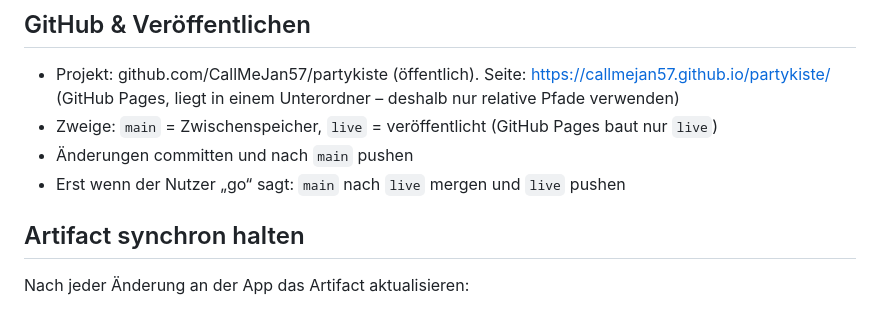
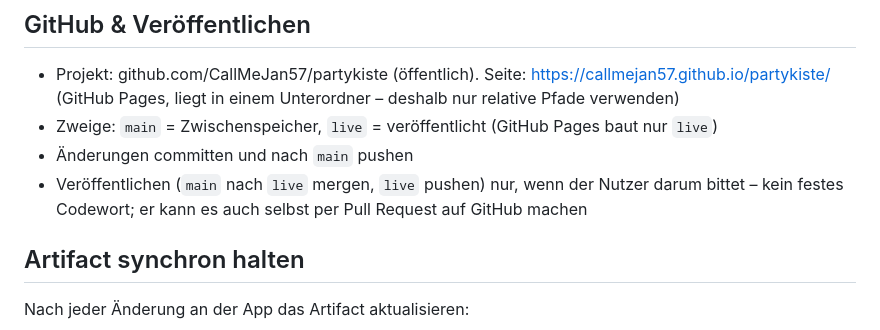
Before and after one commit to CallMeJan57/partykiste, a Markdown page: CLAUDE.md, the part around the change. Rendered like a GitHub page.

Commit message:
CLAUDE.md: Veröffentlichen auf Bitte des Nutzers, ohne Codewort
Co-Authored-By: Claude Opus 5.5 <noreply@anthropic.com>

```diff
--- a/CLAUDE.md
+++ b/CLAUDE.md
@@ -23,7 +23,7 @@ Lokal starten: `python3 tools/serve.py` (wie `python3 -m http.server 8000`, aber
 - Projekt: github.com/CallMeJan57/partykiste (öffentlich). Seite: https://callmejan57.github.io/partykiste/ (GitHub Pages, liegt in einem Unterordner – deshalb nur relative Pfade verwenden)
 - Zweige: `main` = Zwischenspeicher, `live` = veröffentlicht (GitHub Pages baut nur `live`)
 - Änderungen committen und nach `main` pushen
-- Erst wenn der Nutzer „go“ sagt: `main` nach `live` mergen und `live` pushen
+- Veröffentlichen (`main` nach `live` mergen, `live` pushen) nur, wenn der Nutzer darum bittet – kein festes Codewort; er kann es auch selbst per Pull Request auf GitHub machen
 
 ## Artifact synchron halten
 Nach jeder Änderung an der App das Artifact aktualisieren:
```
